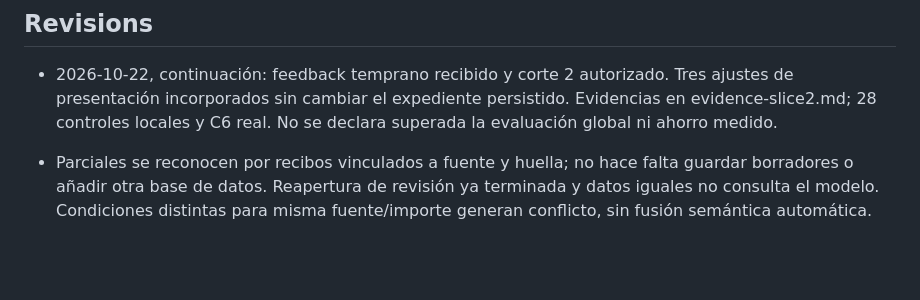
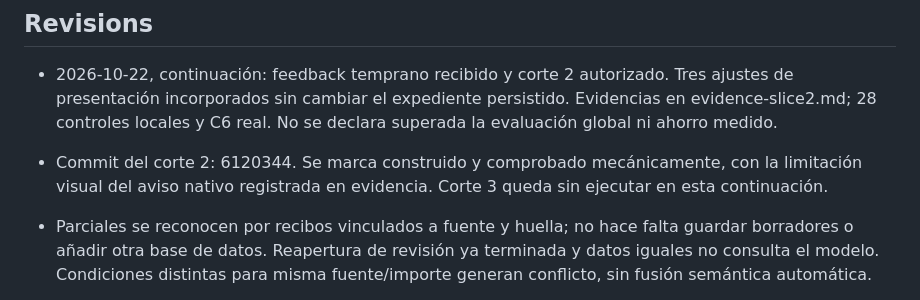
Before and after one commit to victorelmc94-jpg/case-continuity, a Markdown page: devpost/checklist.md, the part around one of its changes. Drawn GitHub-style; blank space fills up the shorter version.

```diff
--- a/devpost/checklist.md
+++ b/devpost/checklist.md
@@ -80,6 +80,7 @@ Activity mode: pendiente, según experiencia y práctica que ya se haya producid
 ## Revisions
 
 - 2026-10-22, continuación: feedback temprano recibido y corte 2 autorizado. Tres ajustes de presentación incorporados sin cambiar el expediente persistido. Evidencias en evidence-slice2.md; 28 controles locales y C6 real. No se declara superada la evaluación global ni ahorro medido.
+- Commit del corte 2: 6120344. Se marca construido y comprobado mecánicamente, con la limitación visual del aviso nativo registrada en evidencia. Corte 3 queda sin ejecutar en esta continuación.
 - Parciales se reconocen por recibos vinculados a fuente y huella; no hace falta guardar borradores o añadir otra base de datos. Reapertura de revisión ya terminada y datos iguales no consulta el modelo. Condiciones distintas para misma fuente/importe generan conflicto, sin fusión semántica automática.
 
 - 2026-10-22: corte 1 ejecutado; 17 controles locales, modelo real, guardado y reinicio con igualdad completa. Esperar prueba humana antes del corte 2. No marcar completado el checkpoint humano.
```
Also changed, not shown: other parts of devpost/checklist.md (+1 -1 lines), devpost/evidence-slice2.md (+2 -0 lines).
